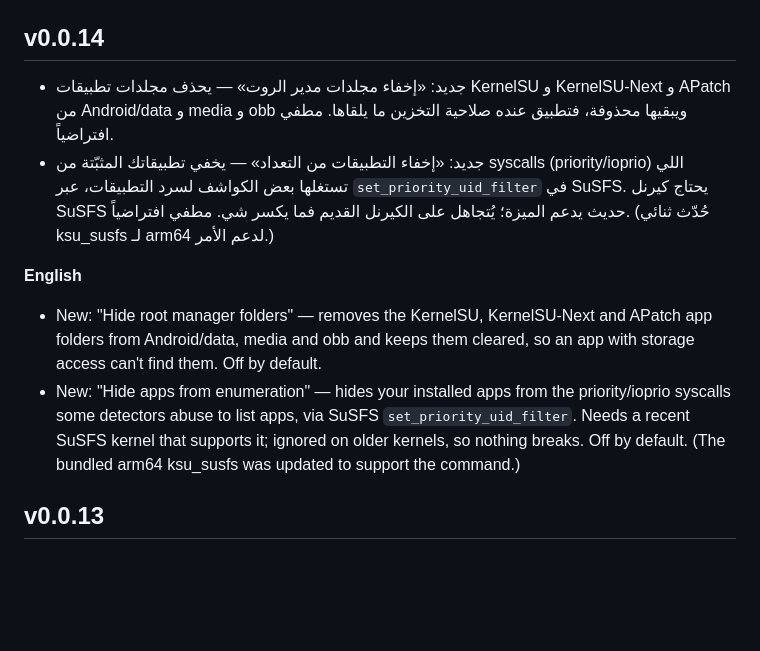
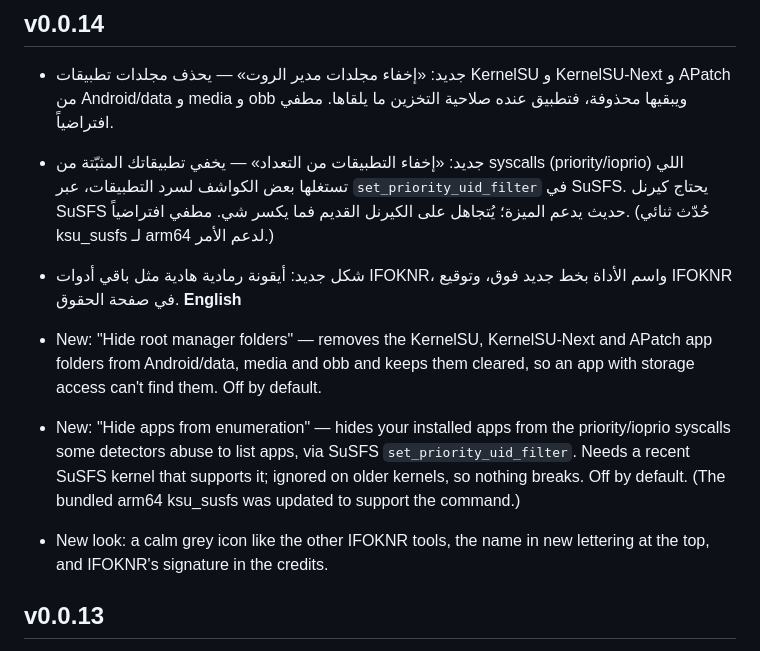
Before and after one commit to ifoknr/NextSUSFS, a Markdown page: CHANGELOG.md, the part around the change. GitHub-like rendering; blank space fills up the shorter version.

Commit message:
v0.0.14 notes: the new icon, name lettering and IFOKNR's signature

```diff
--- a/CHANGELOG.md
+++ b/CHANGELOG.md
@@ -6,9 +6,11 @@
 - جديد: «إخفاء مجلدات مدير الروت» — يحذف مجلدات تطبيقات KernelSU و KernelSU-Next و APatch من Android/data و media و obb ويبقيها محذوفة، فتطبيق عنده صلاحية التخزين ما يلقاها. مطفي افتراضياً.
 - جديد: «إخفاء التطبيقات من التعداد» — يخفي تطبيقاتك المثبّتة من syscalls (priority/ioprio) اللي تستغلها بعض الكواشف لسرد التطبيقات، عبر `set_priority_uid_filter` في SuSFS. يحتاج كيرنل SuSFS حديث يدعم الميزة؛ يُتجاهل على الكيرنل القديم فما يكسر شي. مطفي افتراضياً. (حُدّث ثنائي ksu_susfs لـ arm64 لدعم الأمر.)
 
+- شكل جديد: أيقونة رمادية هادية مثل باقي أدوات IFOKNR، واسم الأداة بخط جديد فوق، وتوقيع IFOKNR في صفحة الحقوق.
 **English**
 - New: "Hide root manager folders" — removes the KernelSU, KernelSU-Next and APatch app folders from Android/data, media and obb and keeps them cleared, so an app with storage access can't find them. Off by default.
 - New: "Hide apps from enumeration" — hides your installed apps from the priority/ioprio syscalls some detectors abuse to list apps, via SuSFS `set_priority_uid_filter`. Needs a recent SuSFS kernel that supports it; ignored on older kernels, so nothing breaks. Off by default. (The bundled arm64 ksu_susfs was updated to support the command.)
+- New look: a calm grey icon like the other IFOKNR tools, the name in new lettering at the top, and IFOKNR's signature in the credits.
 
 ## v0.0.13
 - واجهة رئيسية جديدة بالكامل: لوحة معلومات على طراز NextZygisk — بطاقة حالة رئيسية مع إحصائيات، بطاقات الحالة والأقسام، معلومات الجهاز، وشبكة أدوات. تشتغل بالوضعين الفاتح والداكن و RTL، وعمودين على التابلت.
```
